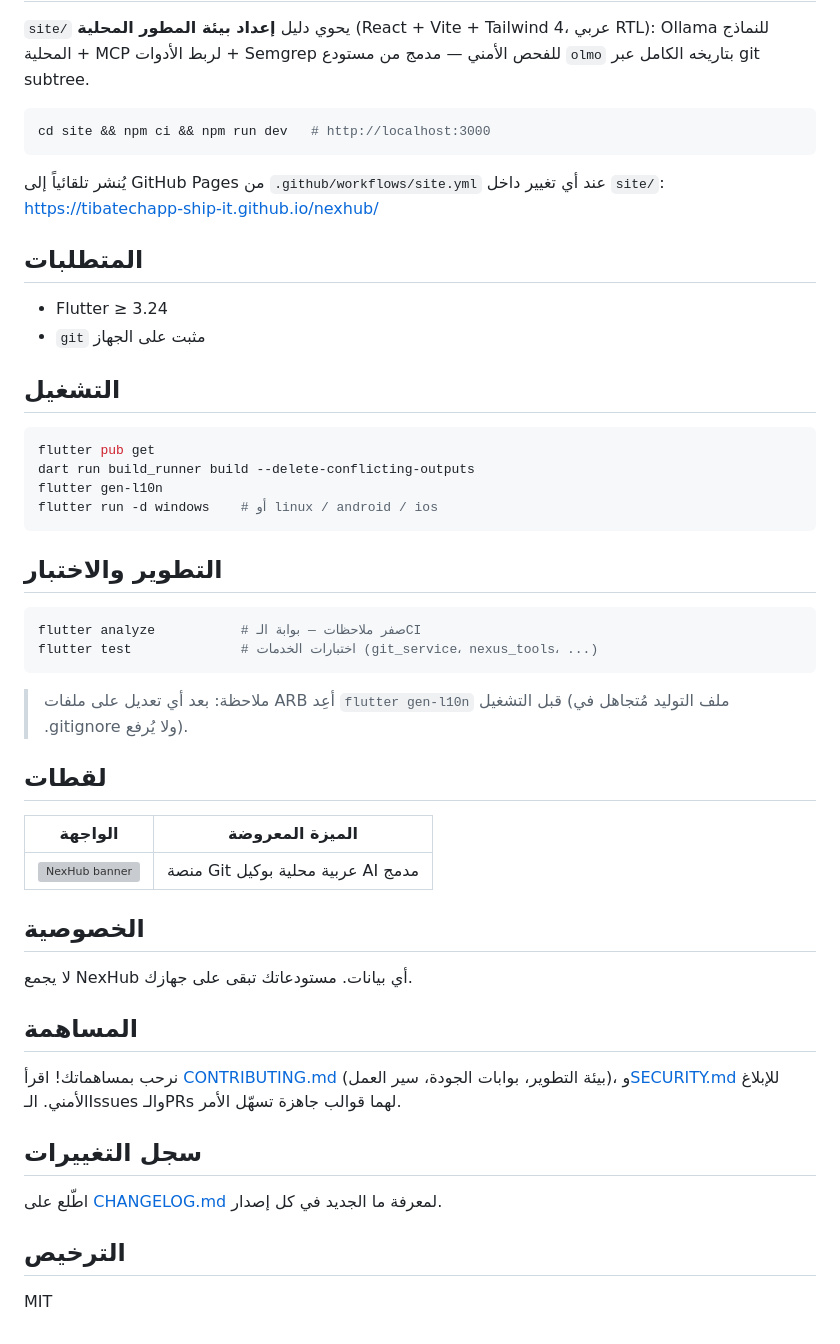
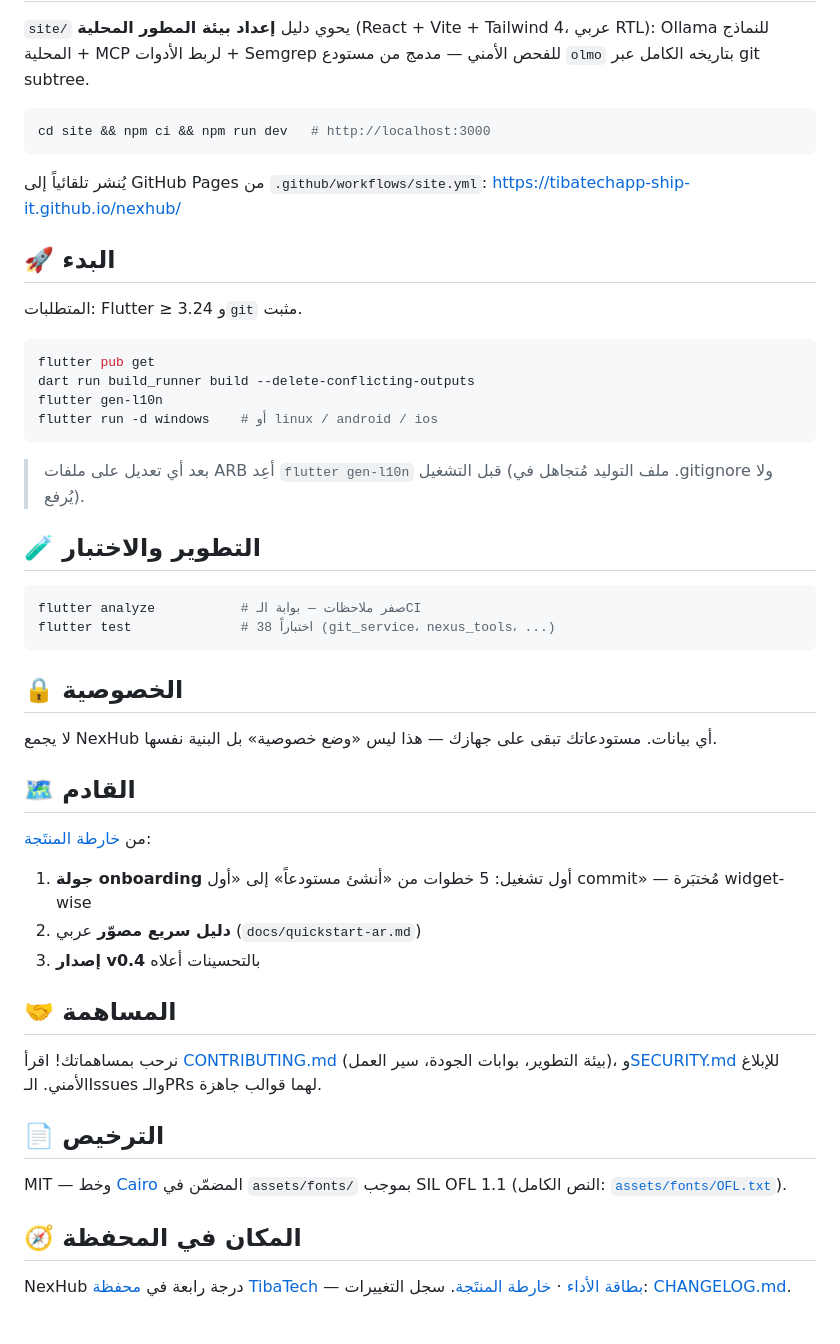
Before and after one commit to tibatechapp-ship-it/nexhub, a Markdown page: README.md, the part around one of its changes. Drawn GitHub-style; grey boxes are pictures that could not be loaded.

````diff
--- a/README.md
+++ b/README.md
@@ -83,15 +72,12 @@ Ollama للنماذج المحلية + MCP لربط الأدوات + Semgrep ل
 cd site && npm ci && npm run dev   # http://localhost:3000
 ```
 
-يُنشر تلقائياً إلى GitHub Pages من `.github/workflows/site.yml` عند أي تغيير داخل `site/`:
+يُنشر تلقائياً إلى GitHub Pages من `.github/workflows/site.yml`:
 <https://tibatechapp-ship-it.github.io/nexhub/>
 
-## المتطلبات
+## 🚀 البدء
 
-- Flutter ≥ 3.24
-- `git` مثبت على الجهاز
-
-## التشغيل
+المتطلبات: Flutter ≥ 3.24 و`git` مثبت.
 
 ```bash
 flutter pub get
@@ -100,36 +86,35 @@ flutter gen-l10n
 flutter run -d windows    # أو linux / android / ios
 ```
 
-## التطوير والاختبار
+> بعد أي تعديل على ملفات ARB أعِد `flutter gen-l10n` قبل التشغيل
+> (ملف التوليد مُتجاهل في .gitignore ولا يُرفع).
+
+## 🧪 التطوير والاختبار
 
 ```bash
 flutter analyze           # صفر ملاحظات — بوابة الـCI
-flutter test              # اختبارات الخدمات (git_service، nexus_tools، ...)
+flutter test              # 38 اختباراً (git_service، nexus_tools، ...)
 ```
 
-> ملاحظة: بعد أي تعديل على ملفات ARB أعِد `flutter gen-l10n` قبل التشغيل
-> (ملف التوليد مُتجاهل في .gitignore ولا يُرفع).
+## 🔒 الخصوصية
 
-## لقطات
+لا يجمع NexHub أي بيانات. مستودعاتك تبقى على جهازك — هذا ليس «وضع خصوصية» بل البنية نفسها.
 
-| الواجهة | الميزة المعروضة |
-|---|---|
-| ![NexHub banner](.github/assets/banner.svg) | منصة Git عربية محلية بوكيل AI مدمج |
+## 🗺️ القادم
 
-<!-- 💡 لقطات حقيقية: أضف PNG من التطبيق الحي في .github/assets/ وأدرجها هنا -->
+من [خارطة المنتَجة](https://github.com/tibatechapp-ship-it/vixona-github-profile/blob/main/docs/productization-plan.md):
+1. **جولة onboarding** أول تشغيل: 5 خطوات من «أنشئ مستودعاً» إلى «أول commit» — مُختبَرة widget-wise
+2. **دليل سريع مصوّر** عربي (`docs/quickstart-ar.md`)
+3. **إصدار v0.4** بالتحسينات أعلاه
 
-## الخصوصية
+## 🤝 المساهمة
 
-لا يجمع NexHub أي بيانات. مستودعاتك تبقى على جهازك.
+نرحب بمساهماتك! اقرأ [CONTRIBUTING.md](CONTRIBUTING.md) (بيئة التطوير، بوابات الجودة، سير العمل)، و[SECURITY.md](SECURITY.md) للإبلاغ الأمني. الـIssues والـPRs لهما قوالب جاهزة.
 
-## المساهمة
+## 📄 الترخيص
 
-نرحب بمساهماتك! اقرأ [CONTRIBUTING.md](CONTRIBUTING.md) (بيئة التطوير، بوابات الجودة، سير العمل)، و[SECURITY.md](SECURITY.md) للإبلاغ الأمني. الـIssues والـPRs لهما قوالب جاهزة تسهّل الأمر.
+MIT — وخط [Cairo](https://openfontlicense.org) المضمّن في `assets/fonts/` بموجب SIL OFL 1.1 (النص الكامل: [`assets/fonts/OFL.txt`](assets/fonts/OFL.txt)).
 
-## سجل التغييرات
+## 🧭 المكان في المحفظة
 
-اطّلع على [CHANGELOG.md](CHANGELOG.md) لمعرفة ما الجديد في كل إصدار.
-
-## الترخيص
-
-MIT
+NexHub درجة رابعة في [محفظة TibaTech](https://github.com/tibatechapp-ship-it/vixona-github-profile) — [بطاقة الأداء](https://github.com/tibatechapp-ship-it/vixona-github-profile/blob/main/docs/scorecard.md) · [خارطة المنتَجة](https://github.com/tibatechapp-ship-it/vixona-github-profile/blob/main/docs/productization-plan.md). سجل التغييرات: [CHANGELOG.md](CHANGELOG.md).
````
Also changed, not shown: other parts of README.md (+39 -50 lines).
